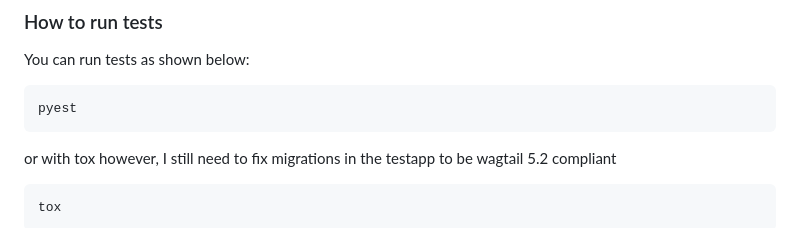
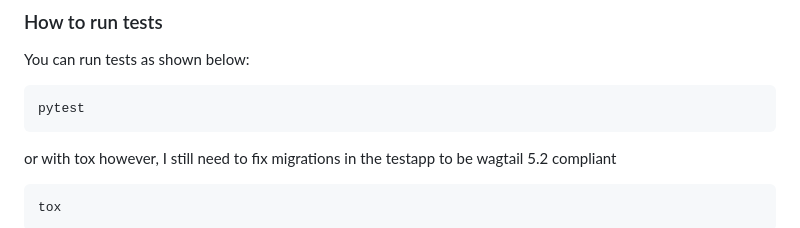
Before and after one commit to softquantum/wagtailmeili, a Markdown page: README.md, the part around the change. Drawn GitHub-style.

Commit message:
typo, missing t in pytest o_O

````diff
--- a/README.md
+++ b/README.md
@@ -180,7 +180,7 @@ pip install -e '.[dev]' -U
 
 You can run tests as shown below:
 ```shell
-pyest
+pytest
 ```
 or with tox however, I still need to fix migrations in the testapp to be wagtail 5.2 compliant
 ```
````
